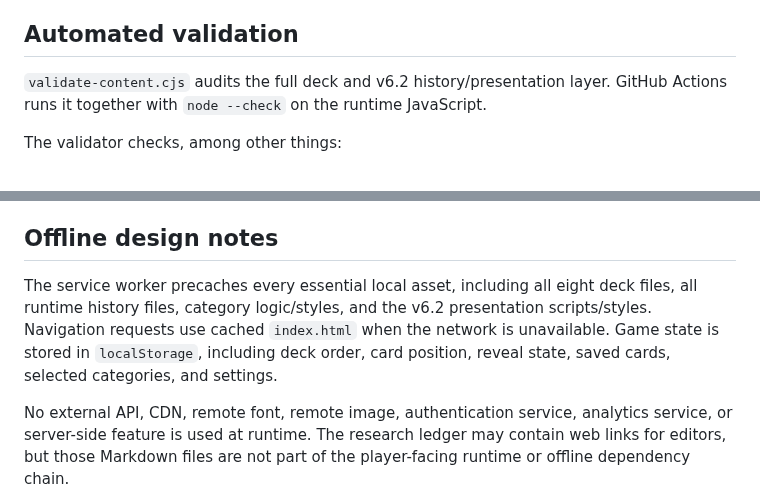
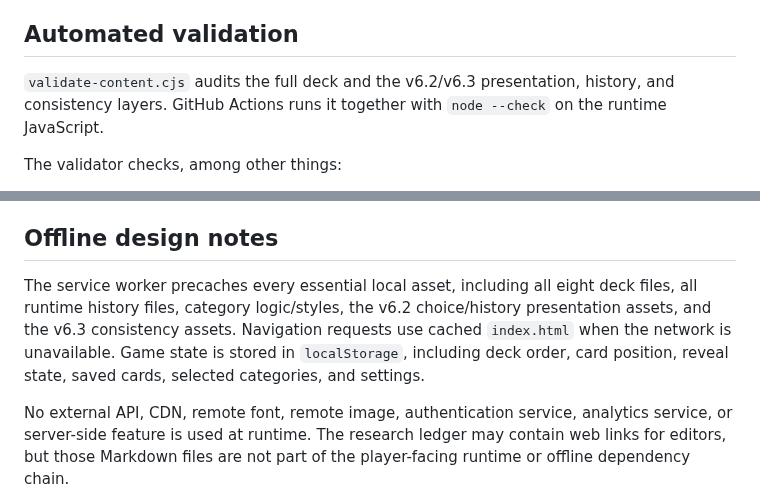
Before and after one commit to detratech/plot-twist, a Markdown page: README.md, 2 parts joined by grey strips. Drawn GitHub-style.

```diff
--- a/README.md
+++ b/README.md
@@ -126,7 +131,7 @@ When research finds a stronger example than the original draft mapping, the runt
 
 ## Automated validation
 
-`validate-content.cjs` audits the full deck and v6.2 history/presentation layer. GitHub Actions runs it together with `node --check` on the runtime JavaScript.
+`validate-content.cjs` audits the full deck and the v6.2/v6.3 presentation, history, and consistency layers. GitHub Actions runs it together with `node --check` on the runtime JavaScript.
 
 The validator checks, among other things:
 
@@ -205,6 +198,6 @@ Before relying on the app offline:
 
 ## Offline design notes
 
-The service worker precaches every essential local asset, including all eight deck files, all runtime history files, category logic/styles, and the v6.2 presentation scripts/styles. Navigation requests use cached `index.html` when the network is unavailable. Game state is stored in `localStorage`, including deck order, card position, reveal state, saved cards, selected categories, and settings.
+The service worker precaches every essential local asset, including all eight deck files, all runtime history files, category logic/styles, the v6.2 choice/history presentation assets, and the v6.3 consistency assets. Navigation requests use cached `index.html` when the network is unavailable. Game state is stored in `localStorage`, including deck order, card position, reveal state, saved cards, selected categories, and settings.
 
 No external API, CDN, remote font, remote image, authentication service, analytics service, or server-side feature is used at runtime. The research ledger may contain web links for editors, but those Markdown files are not part of the player-facing runtime or offline dependency chain.
```
Also changed, not shown: other parts of README.md (+35 -42 lines).
